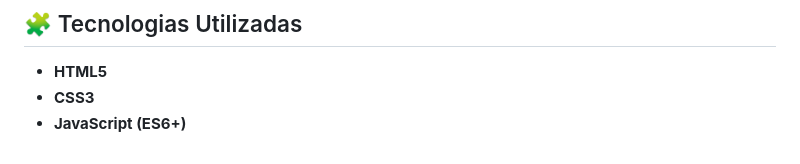
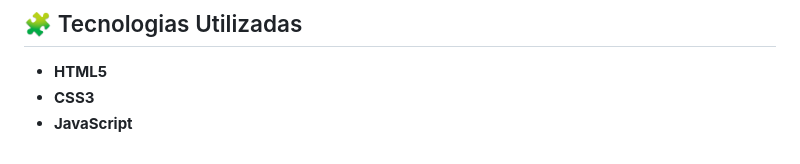
Before and after one commit to ssleonardo2018/panelinhachef, a Markdown page: README.md, the part around the change. Drawn GitHub-style.

Commit message:
Update JavaScript version in README

```diff
--- a/README.md
+++ b/README.md
@@ -102,4 +102,4 @@ Crie, aprenda e evolua com o Panelinha Chef! ❤️
 ## 🧩 Tecnologias Utilizadas
 - **HTML5**
 - **CSS3**
-- **JavaScript (ES6+)**
+- **JavaScript**
```
